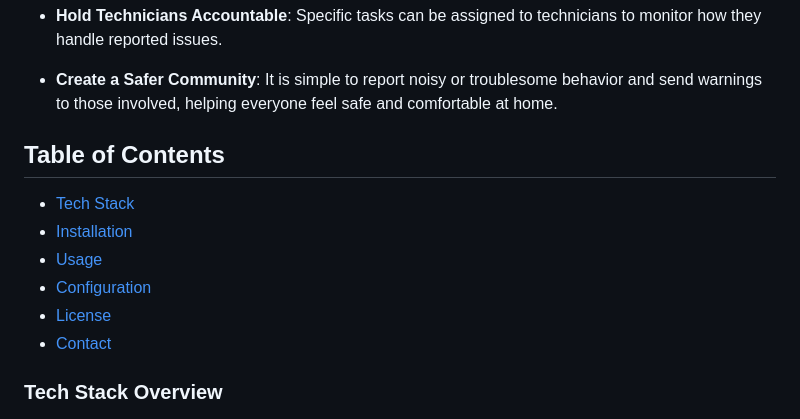
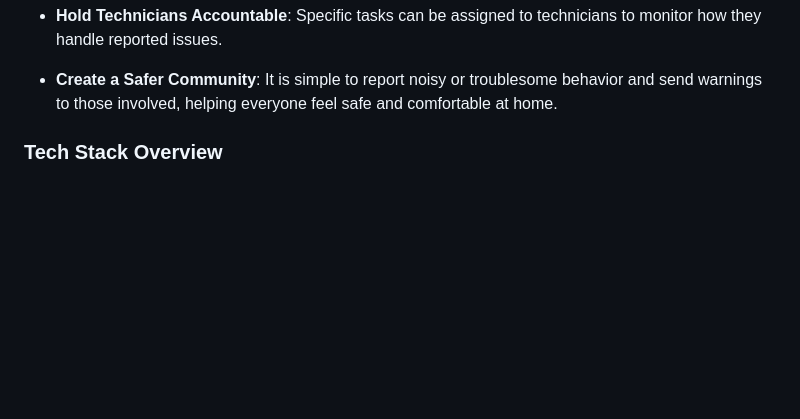
Before and after one commit to Vineet829/tenant-sphere, a Markdown page: README.md, the part around the change printed below. Rendered like a GitHub page; blank space fills up the shorter version.

```diff
--- a/README.md
+++ b/README.md
@@ -18,19 +18,6 @@ To tackle these challenges, I created an app that makes it easy for tenants to r
 - **Hold Technicians Accountable**: Specific tasks can be assigned to technicians to monitor how they handle reported issues.
 
 - **Create a Safer Community**: It is simple to report noisy or troublesome behavior and send warnings to those involved, helping everyone feel safe and comfortable at home.
-
-
-
-
-## Table of Contents
-
-- [Tech Stack](#techstack)
-- [Installation](#installation)
-- [Usage](#usage)
-- [Configuration](#configuration)
-- [License](#license)
-- [Contact](#contact)
-
 
 
 ### Tech Stack Overview
```
Also changed, not shown: other parts of README.md (+0 -78 lines).
